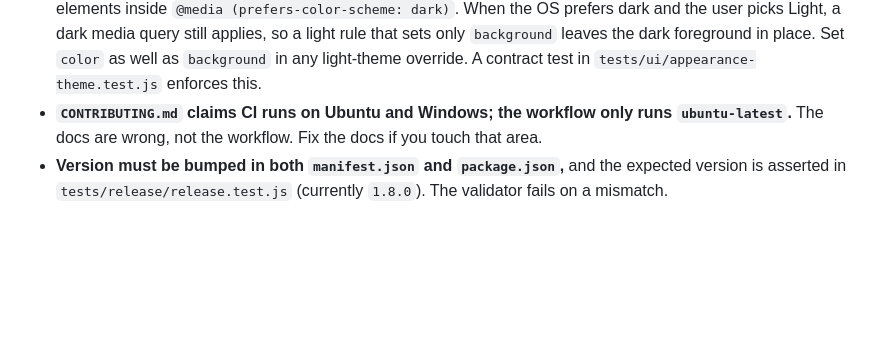
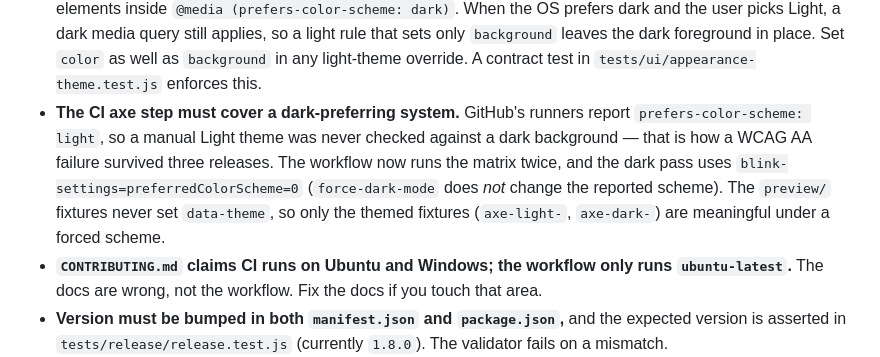
Before and after one commit to mrprohack/TimeLens, a Markdown page: AGENTS.md, the part around the change. Drawn GitHub-style; blank space fills up the shorter version.

```diff
--- a/AGENTS.md
+++ b/AGENTS.md
@@ -109,6 +109,12 @@ Run only the rows the change touches, locally and when deciding what CI must pas
   picks Light, a dark media query still applies, so a light rule that sets only `background` leaves the
   dark foreground in place. Set `color` as well as `background` in any light-theme override. A contract
   test in `tests/ui/appearance-theme.test.js` enforces this.
+- **The CI axe step must cover a dark-preferring system.** GitHub's runners report
+  `prefers-color-scheme: light`, so a manual Light theme was never checked against a dark background —
+  that is how a WCAG AA failure survived three releases. The workflow now runs the matrix twice, and the
+  dark pass uses `blink-settings=preferredColorScheme=0` (`force-dark-mode` does *not* change the
+  reported scheme). The `preview/` fixtures never set `data-theme`, so only the themed fixtures
+  (`axe-light-`, `axe-dark-`) are meaningful under a forced scheme.
 - **`CONTRIBUTING.md` claims CI runs on Ubuntu and Windows; the workflow only runs `ubuntu-latest`.**
   The docs are wrong, not the workflow. Fix the docs if you touch that area.
 - **Version must be bumped in both `manifest.json` and `package.json`,** and the expected version is
```
Also changed, not shown: .ai/BACKLOG.md (+11 -4 lines), .ai/LOG.md (+16 -0 lines).
